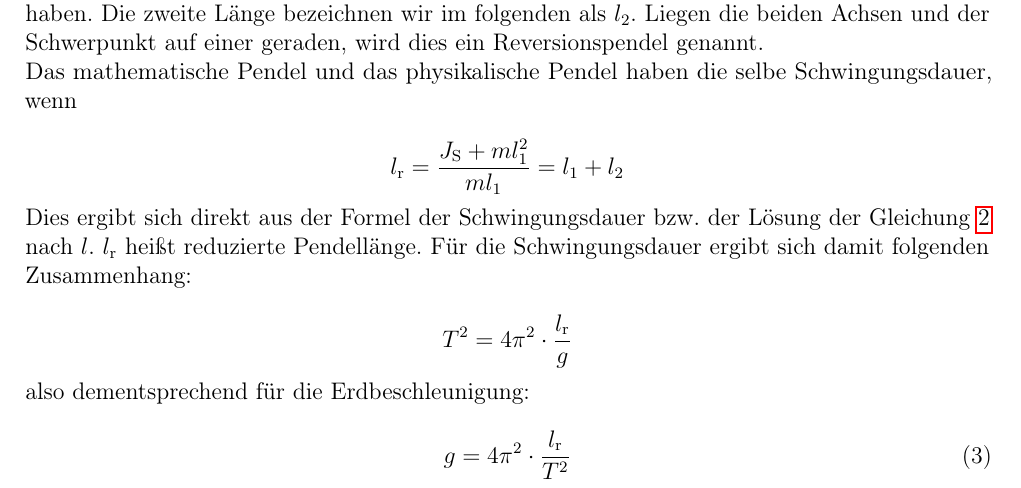
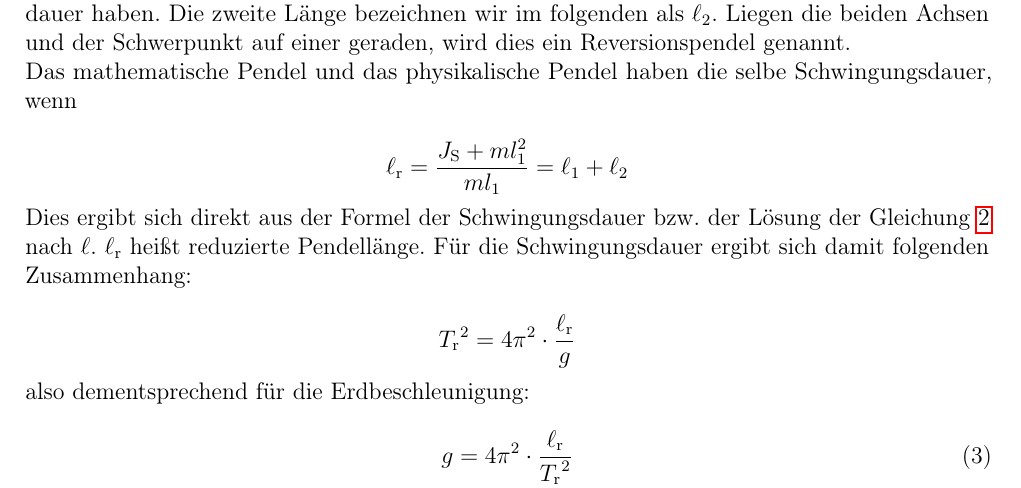
Before and after one commit to ces42/praktikum1, a LaTeX document (PEN/Ausarbeitung.tex, which reads PEN/Methoden.tex): part of page 2 of 5, cut so that both start at the same text. Compiled offline with pdfLaTeX.

Commit message:
schönes l

```diff
--- a/PEN/Methoden.tex
+++ b/PEN/Methoden.tex
@@ -23,23 +23,23 @@ T = 2\pi \sqrt{\frac{J}{mgl_1}} = 2\pi \cdot  \sqrt{\frac{1}{g}\left(\frac{J_\n{
 Wobei die letzte Umformung mithilfe des Satzes von Steiner umgeformt wurde und $J_S$ das Trägheitsmoment durch den Schwerpunkt beschreibt.
 
 \subsection{Das Reversionspendel}
-Möchte man Formel \ref{eq:period} nach $l_1$ umstellen, stellt man fest, dass zwei Lösungen existieren müssen, d.h. es existieren zwei Längen als Abstand vom Schwerpunkt, welche die gleiche Schwingungsdauer haben. Die zweite Länge bezeichnen wir im folgenden als $l_2$. Liegen die beiden Achsen und der Schwerpunkt auf einer geraden, wird dies ein Reversionspendel genannt.\\
+Möchte man Formel \ref{eq:period} nach $\l_1$ umstellen, stellt man fest, dass zwei Lösungen existieren müssen, d.h. es existieren zwei Längen als Abstand vom Schwerpunkt, welche die gleiche Schwingungsdauer haben. Die zweite Länge bezeichnen wir im folgenden als $\l_2$. Liegen die beiden Achsen und der Schwerpunkt auf einer geraden, wird dies ein Reversionspendel genannt.\\
 Das mathematische Pendel und das physikalische Pendel haben die selbe Schwingungsdauer, wenn
 
 \begin{equation*}
-l_\n{r} = \frac{J_\n{S}+ml^2_1}{ml_1} = l_1 + l_2
+\l_\n{r} = \frac{J_\n{S}+ml^2_1}{ml_1} = \l_1 + \l_2
 \end{equation*}
 
-Dies ergibt sich direkt aus der Formel der Schwingungsdauer bzw. der Lösung der Gleichung \ref{eq:period} nach $l$. $l_\n{r}$ heißt reduzierte Pendellänge. Für die Schwingungsdauer ergibt sich damit folgenden Zusammenhang:
+Dies ergibt sich direkt aus der Formel der Schwingungsdauer bzw. der Lösung der Gleichung \ref{eq:period} nach $\l$. $\l_\n{r}$ heißt reduzierte Pendellänge. Für die Schwingungsdauer ergibt sich damit folgenden Zusammenhang:
 
 \begin{equation*}
-T^2 = 4\pi^2 \cdot \frac{l_\n{r}}{g}
+{T_\mathrm{r}}^2 = 4\pi^2 \cdot \frac{\l_\n{r}}{g}
 \end{equation*}
 
 also dementsprechend für die Erdbeschleunigung:
 
 \begin{equation}
-g = 4\pi^2 \cdot \frac{l_\n{r}}{T^2}
+g = 4\pi^2 \cdot \frac{\l_\n{r}}{{T_\mathrm{r}}^2}
 \label{eq:gravity}
 \end{equation}
 
```
